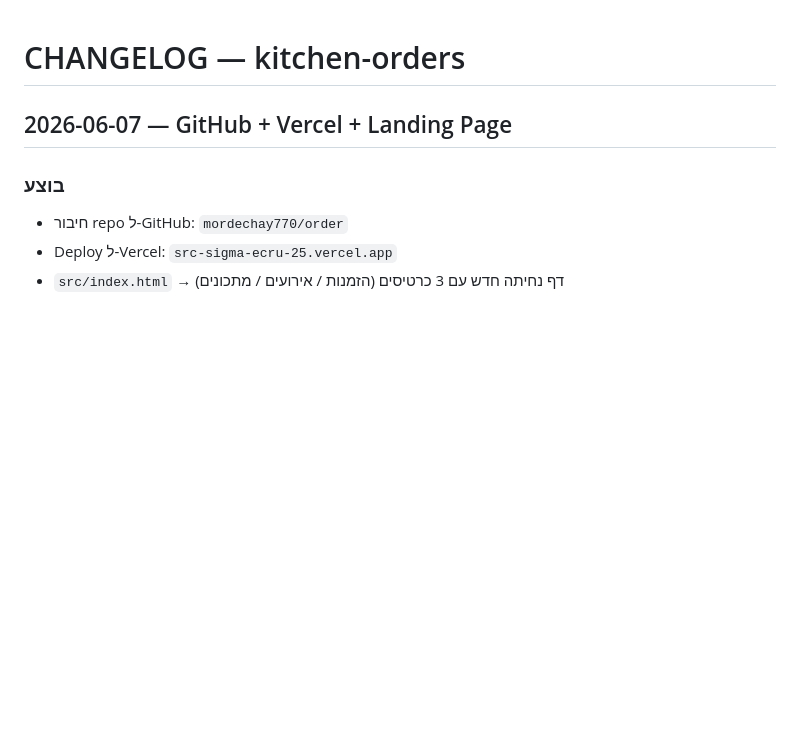
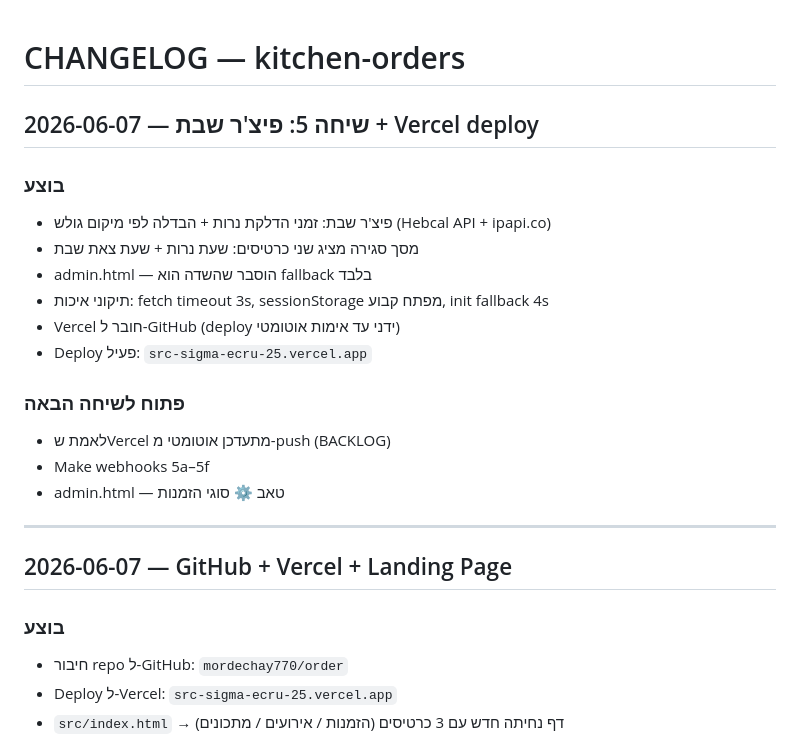
Before and after one commit to mordechay770/order, a Markdown page: CHANGELOG.md, the part around the change. GitHub-like rendering; blank space fills up the shorter version.

Commit message:
docs: update CHANGELOG session 5 — Shabbat feature + Vercel deploy
Co-Authored-By: Claude Sonnet 4.6 <noreply@anthropic.com>

```diff
--- a/CHANGELOG.md
+++ b/CHANGELOG.md
@@ -1,4 +1,21 @@
 # CHANGELOG — kitchen-orders
+
+## 2026-06-07 — שיחה 5: פיצ'ר שבת + Vercel deploy
+
+### בוצע
+- פיצ'ר שבת: זמני הדלקת נרות + הבדלה לפי מיקום גולש (Hebcal API + ipapi.co)
+- מסך סגירה מציג שני כרטיסים: שעת נרות + שעת צאת שבת
+- admin.html — הוסבר שהשדה הוא fallback בלבד
+- תיקוני איכות: fetch timeout 3s, sessionStorage מפתח קבוע, init fallback 4s
+- Vercel חובר ל-GitHub (deploy ידני עד אימות אוטומטי)
+- Deploy פעיל: `src-sigma-ecru-25.vercel.app`
+
+### פתוח לשיחה הבאה
+- לאמת שVercel מתעדכן אוטומטי מ-push (BACKLOG)
+- Make webhooks 5a–5f
+- admin.html — טאב ⚙️ סוגי הזמנות
+
+---
 
 ## 2026-06-07 — GitHub + Vercel + Landing Page
 
```
